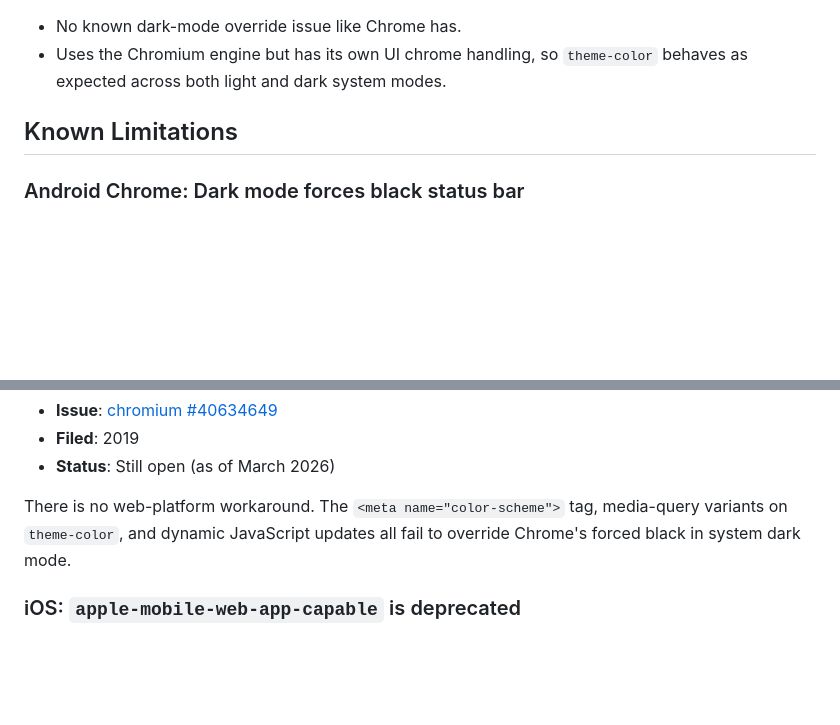
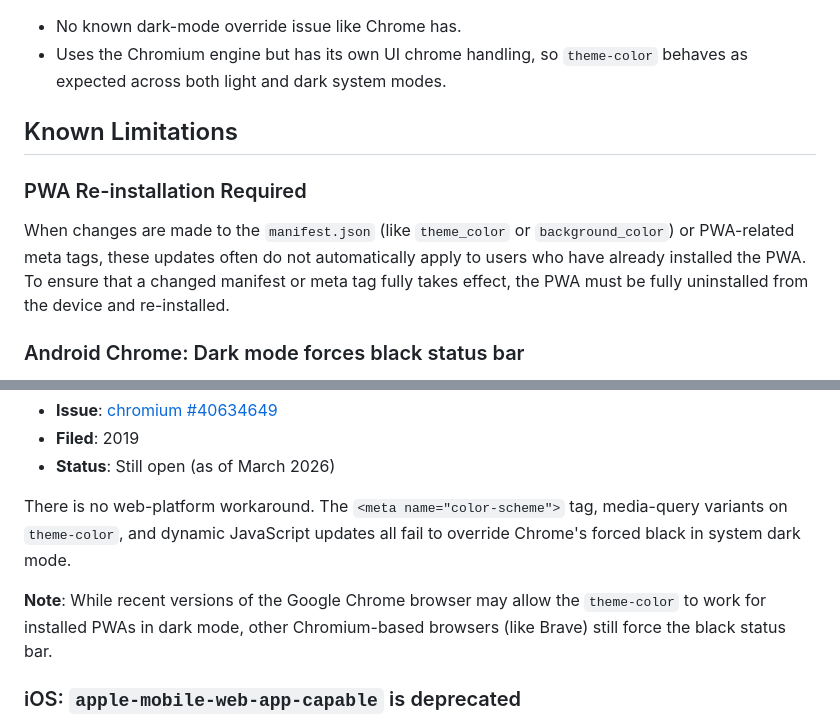
Before and after one commit to Shilo/pwa-theme-color-test, a Markdown page: README.md, 2 parts joined by grey strips. Rendered like a GitHub page; blank space fills up the shorter version.

```diff
--- a/README.md
+++ b/README.md
@@ -91,6 +91,10 @@ Samsung Internet fully supports `<meta name="theme-color">` including dynamic up
 
 ## Known Limitations
 
+### PWA Re-installation Required
+
+When changes are made to the `manifest.json` (like `theme_color` or `background_color`) or PWA-related meta tags, these updates often do not automatically apply to users who have already installed the PWA. To ensure that a changed manifest or meta tag fully takes effect, the PWA must be fully uninstalled from the device and re-installed.
+
 ### Android Chrome: Dark mode forces black status bar
 
 **When the Android device is in system dark mode, Chrome forces the status bar
@@ -104,6 +108,8 @@ This is a confirmed, long-standing Chromium bug:
 There is no web-platform workaround. The `<meta name="color-scheme">` tag,
 media-query variants on `theme-color`, and dynamic JavaScript updates all fail
 to override Chrome's forced black in system dark mode.
+
+**Note**: While recent versions of the Google Chrome browser may allow the `theme-color` to work for installed PWAs in dark mode, other Chromium-based browsers (like Brave) still force the black status bar.
 
 ### iOS: `apple-mobile-web-app-capable` is deprecated
 
```
Also changed, not shown: pwa-theme-color/SKILL.md (+6 -0 lines).
